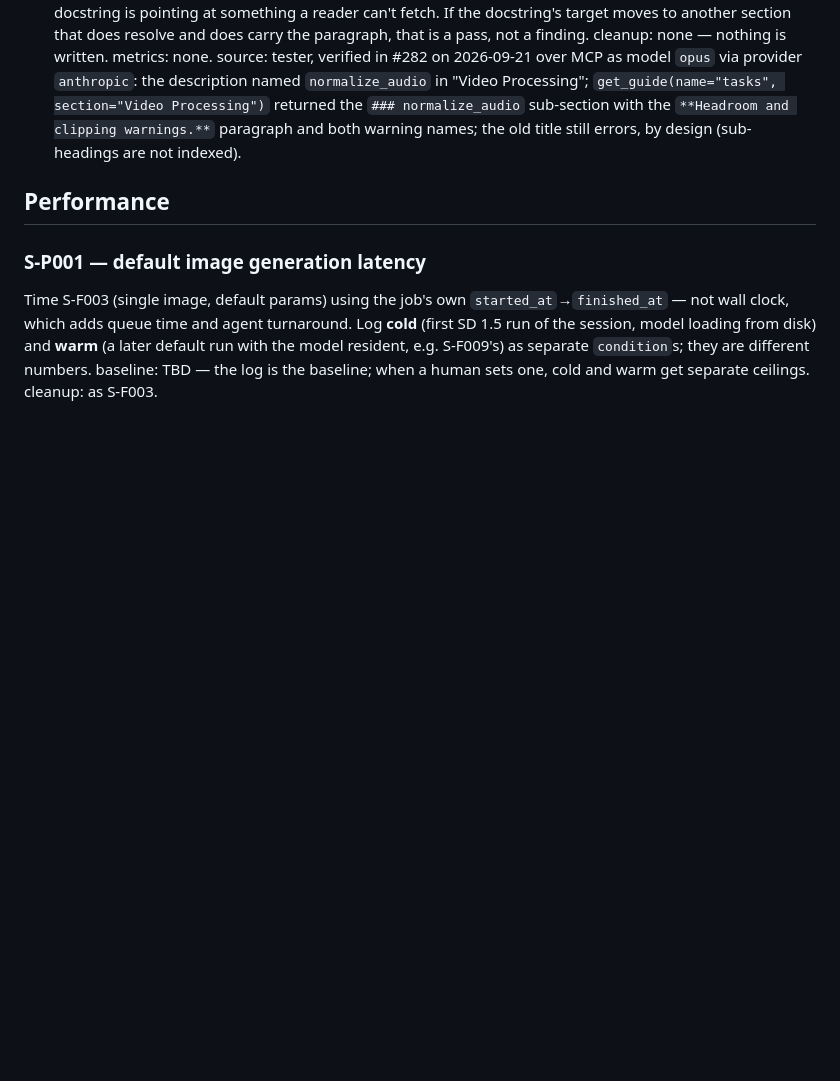
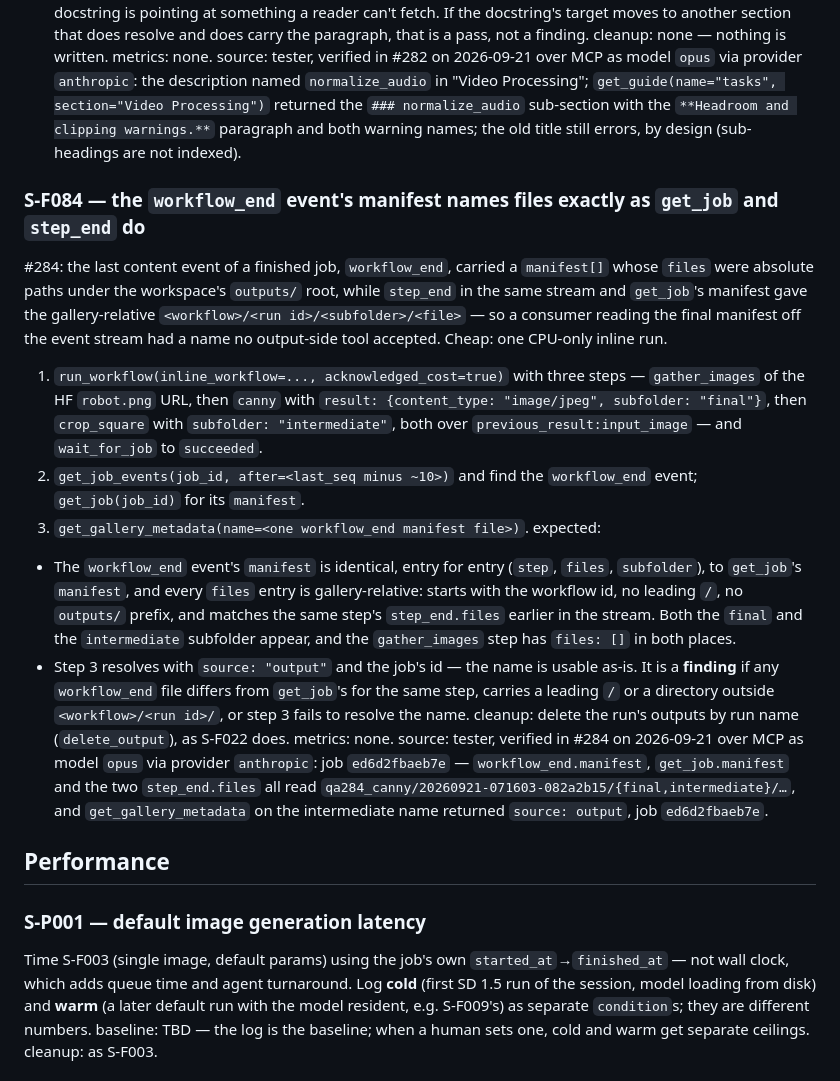
Before and after one commit to dkackman/harnest, a Markdown page: regression-suite-smoke.md, the part around the change. GitHub-like rendering; blank space fills up the shorter version.

Commit message:
regression: tester added case (cycle 7)
Co-Authored-By: Claude (opus) <noreply@anthropic.com>

```diff
--- a/regression-suite-smoke.md
+++ b/regression-suite-smoke.md
@@ -2162,6 +2162,38 @@ source: tester, verified in #282 on 2026-09-21 over MCP as model `opus` via prov
 sub-section with the `**Headroom and clipping warnings.**` paragraph and both warning
 names; the old title still errors, by design (sub-headings are not indexed).
 
+### S-F084 — the `workflow_end` event's manifest names files exactly as `get_job` and `step_end` do
+#284: the last content event of a finished job, `workflow_end`, carried a `manifest[]`
+whose `files` were absolute paths under the workspace's `outputs/` root, while `step_end`
+in the same stream and `get_job`'s manifest gave the gallery-relative
+`<workflow>/<run id>/<subfolder>/<file>` — so a consumer reading the final manifest off
+the event stream had a name no output-side tool accepted. Cheap: one CPU-only inline run.
+1. `run_workflow(inline_workflow=..., acknowledged_cost=true)` with three steps —
+   `gather_images` of the HF `robot.png` URL, then `canny` with
+   `result: {content_type: "image/jpeg", subfolder: "final"}`, then `crop_square` with
+   `subfolder: "intermediate"`, both over `previous_result:input_image` — and
+   `wait_for_job` to `succeeded`.
+2. `get_job_events(job_id, after=<last_seq minus ~10>)` and find the `workflow_end` event;
+   `get_job(job_id)` for its `manifest`.
+3. `get_gallery_metadata(name=<one workflow_end manifest file>)`.
+expected:
+- The `workflow_end` event's `manifest` is identical, entry for entry (`step`, `files`,
+  `subfolder`), to `get_job`'s `manifest`, and every `files` entry is gallery-relative:
+  starts with the workflow id, no leading `/`, no `outputs/` prefix, and matches the same
+  step's `step_end.files` earlier in the stream. Both the `final` and the `intermediate`
+  subfolder appear, and the `gather_images` step has `files: []` in both places.
+- Step 3 resolves with `source: "output"` and the job's id — the name is usable as-is.
+It is a **finding** if any `workflow_end` file differs from `get_job`'s for the same step,
+carries a leading `/` or a directory outside `<workflow>/<run id>/`, or step 3 fails to
+resolve the name.
+cleanup: delete the run's outputs by run name (`delete_output`), as S-F022 does.
+metrics: none.
+source: tester, verified in #284 on 2026-09-21 over MCP as model `opus` via provider
+`anthropic`: job `ed6d2fbaeb7e` — `workflow_end.manifest`, `get_job.manifest` and the two
+`step_end.files` all read `qa284_canny/20260921-071603-082a2b15/{final,intermediate}/…`,
+and `get_gallery_metadata` on the intermediate name returned `source: output`, job
+`ed6d2fbaeb7e`.
+
 ## Performance
 
 ### S-P001 — default image generation latency
```
